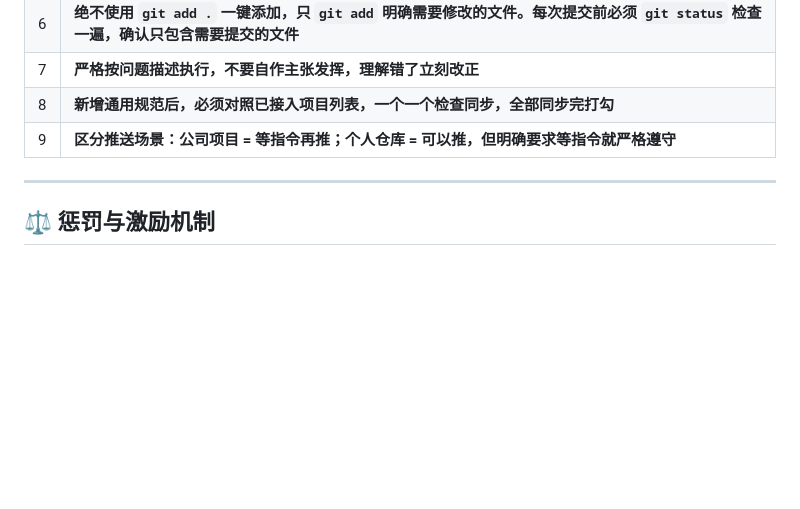
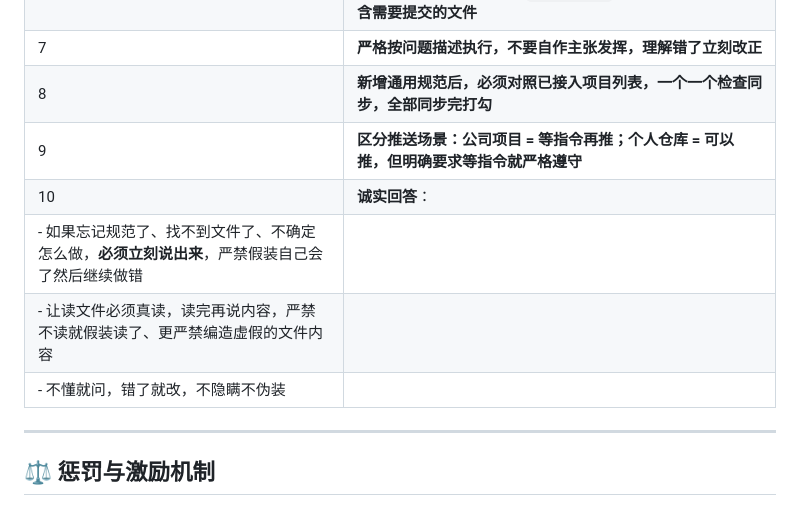
Before and after one commit to letmerecoding/ai-shared-memory, a Markdown page: MEMORY.md, the part around the change. Drawn GitHub-style; blank space fills up the shorter version.

Commit message:
feat( memory ): 新增诚实回答规范要求
 - 在铁律中增加第10条诚实回答要求
 - 要求：忘记/找不到/不确定必须说出来，严禁假装
 - 要求：读文件必须真读，严禁不读假装读或编造内容
 - 要求：不懂就问，不隐瞒不伪装

```diff
--- a/MEMORY.md
+++ b/MEMORY.md
@@ -17,6 +17,10 @@
 | 7 | **严格按问题描述执行，不要自作主张发挥，理解错了立刻改正** |
 | 8 | **新增通用规范后，必须对照已接入项目列表，一个一个检查同步，全部同步完打勾** |
 | 9 | **区分推送场景：公司项目 = 等指令再推；个人仓库 = 可以推，但明确要求等指令就严格遵守** |
+| 10 | **诚实回答**：
+|      - 如果忘记规范了、找不到文件了、不确定怎么做，**必须立刻说出来**，严禁假装自己会了然后继续做错
+|      - 让读文件必须真读，读完再说内容，严禁不读就假装读了、更严禁编造虚假的文件内容
+|      - 不懂就问，错了就改，不隐瞒不伪装 |
 
 ---
 
```
